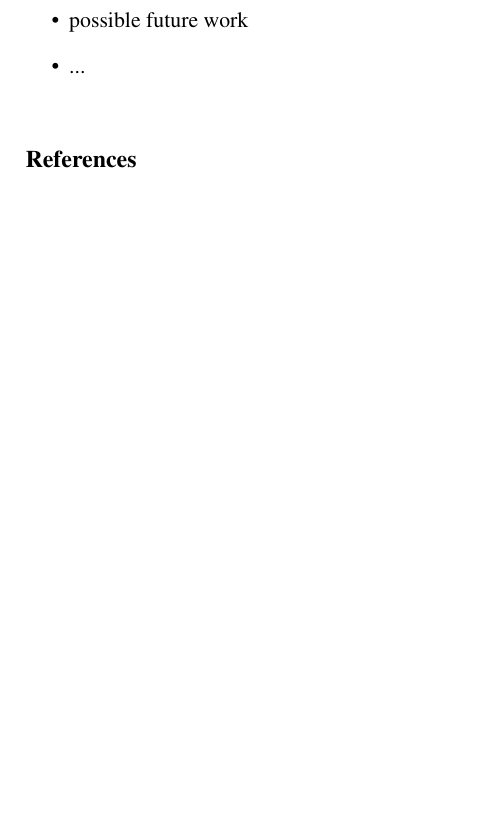
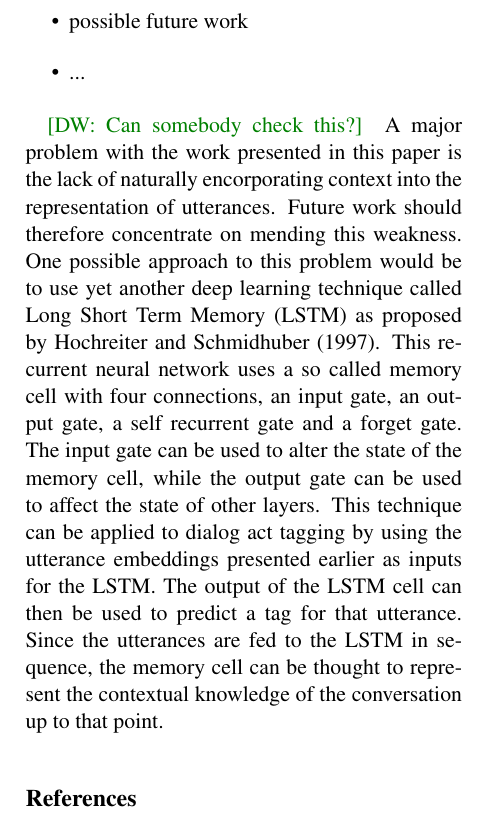
Before and after one commit to mrmutator/COP_Project, a LaTeX paper (report/report.tex, which reads report/discussion.tex): part of one column of page 5 of 6, cut so that both start at the same text, the shorter picture padded with empty space. Compiled offline with pdfLaTeX.

Commit message:
wrote about lstm

```diff
--- a/report/discussion.tex
+++ b/report/discussion.tex
@@ -5,3 +5,6 @@
 	\item possible future work
 	\item ...
 \end{itemize}
+
+\david{Can somebody check this?}
+A major problem with the work presented in this paper is the lack of naturally encorporating context into the representation of utterances. Future work should therefore concentrate on mending this weakness. One possible approach to this problem would be to use yet another deep learning technique called Long Short Term Memory (LSTM) as proposed by \newcite{lstm-original}. This recurrent neural network uses a so called memory cell with four connections, an input gate, an output gate, a self recurrent gate and a forget gate. The input gate can be used to alter the state of the memory cell, while the output gate can be used to affect the state of other layers. This technique can be applied to dialog act tagging by using the utterance embeddings presented earlier as inputs for the LSTM. The output of the LSTM cell can then be used to predict a tag for that utterance. Since the utterances are fed to the LSTM in sequence, the memory cell can be thought to represent the contextual knowledge of the conversation up to that point.
```
